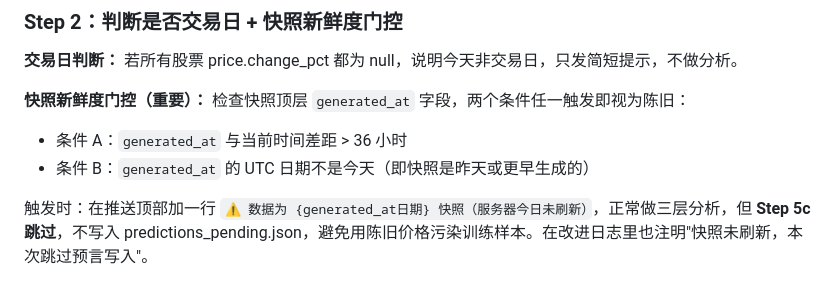
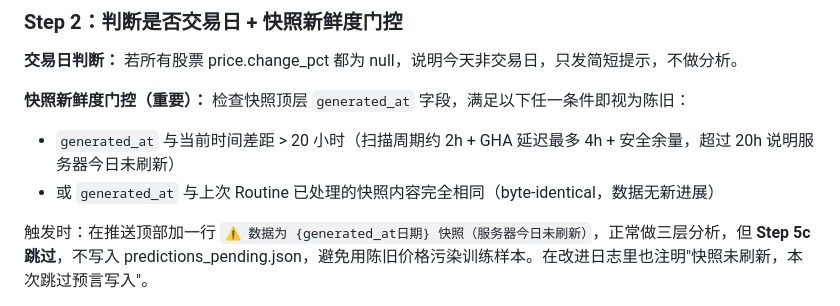
Before and after one commit to Sodawaitress/personal-buffett, a Markdown page: CLAUDE_ROUTINE.md, the part around the change. GitHub-like rendering.

Commit message:
fix(routine): replace UTC date gate with 20h threshold
The "generated_at UTC date != today" check was too aggressive — scans
completing after 20:00 UTC produce a technically "yesterday" date but
are actually fresh data. Replace with a 20h elapsed time check, which
correctly catches genuinely stale snapshots while allowing late-evening
scans to proceed normally.

Co-Authored-By: Claude Sonnet 4.6 <noreply@anthropic.com>

```diff
--- a/CLAUDE_ROUTINE.md
+++ b/CLAUDE_ROUTINE.md
@@ -79,9 +79,9 @@ https://raw.githubusercontent.com/Sodawaitress/personal-buffett/main/snapshots/d
 
 **交易日判断：** 若所有股票 price.change_pct 都为 null，说明今天非交易日，只发简短提示，不做分析。
 
-**快照新鲜度门控（重要）：** 检查快照顶层 `generated_at` 字段，两个条件任一触发即视为陈旧：
-- 条件 A：`generated_at` 与当前时间差距 > 36 小时
-- 条件 B：`generated_at` 的 UTC 日期不是今天（即快照是昨天或更早生成的）
+**快照新鲜度门控（重要）：** 检查快照顶层 `generated_at` 字段，满足以下任一条件即视为陈旧：
+- `generated_at` 与当前时间差距 > 20 小时（扫描周期约 2h + GHA 延迟最多 4h + 安全余量，超过 20h 说明服务器今日未刷新）
+- 或 `generated_at` 与上次 Routine 已处理的快照内容完全相同（byte-identical，数据无新进展）
 
 触发时：在推送顶部加一行 `⚠️ 数据为 {generated_at日期} 快照（服务器今日未刷新）`，正常做三层分析，但 **Step 5c 跳过**，不写入 predictions_pending.json，避免用陈旧价格污染训练样本。在改进日志里也注明"快照未刷新，本次跳过预言写入"。
 
```
